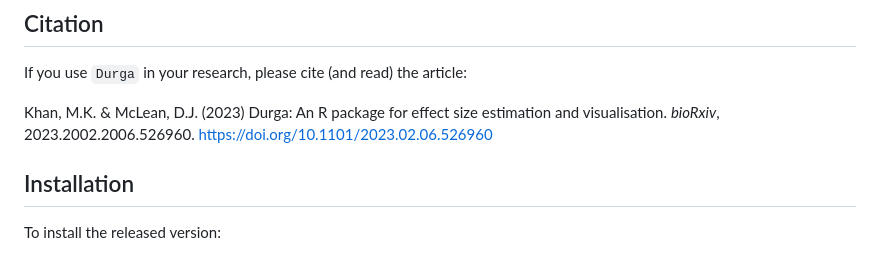
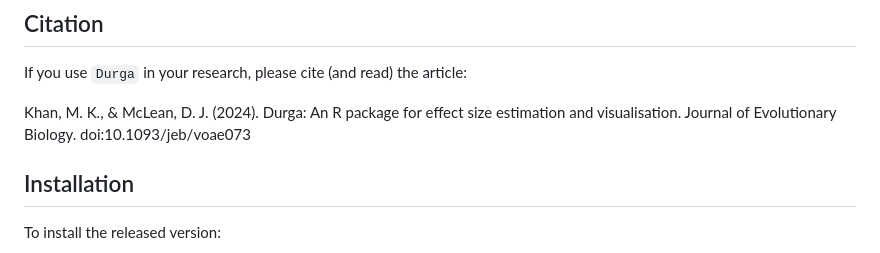
Before and after one commit to KhanKawsar/EstimationPlot, a Markdown page: README.md, the part around one of its changes. Drawn GitHub-style.

```diff
--- a/README.md
+++ b/README.md
@@ -15,7 +15,7 @@ Effect size estimation and plotting is a component of [estimation statistics](ht
 
 If you use `Durga` in your research, please cite (and read) the article:
 
-Khan, M.K. & McLean, D.J. (2023) Durga: An R package for effect size estimation and visualisation. _bioRxiv_, 2023.2002.2006.526960. https://doi.org/10.1101/2023.02.06.526960
+Khan, M. K., & McLean, D. J. (2024). Durga: An R package for effect size estimation and visualisation. Journal of Evolutionary Biology. doi:10.1093/jeb/voae073
 
 
 ## Installation
```
Also changed, not shown: other parts of README.md (+2 -2 lines).
